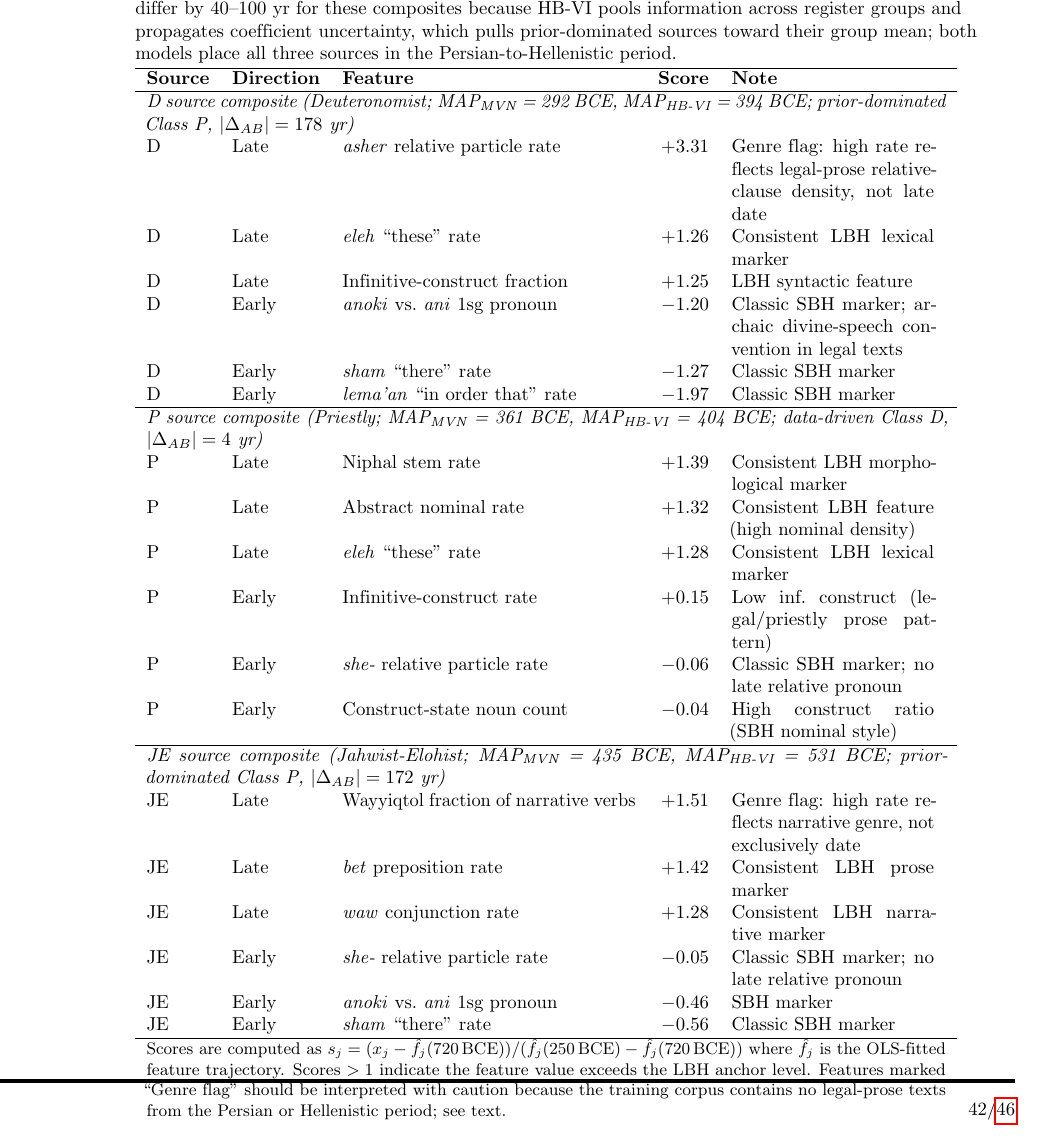
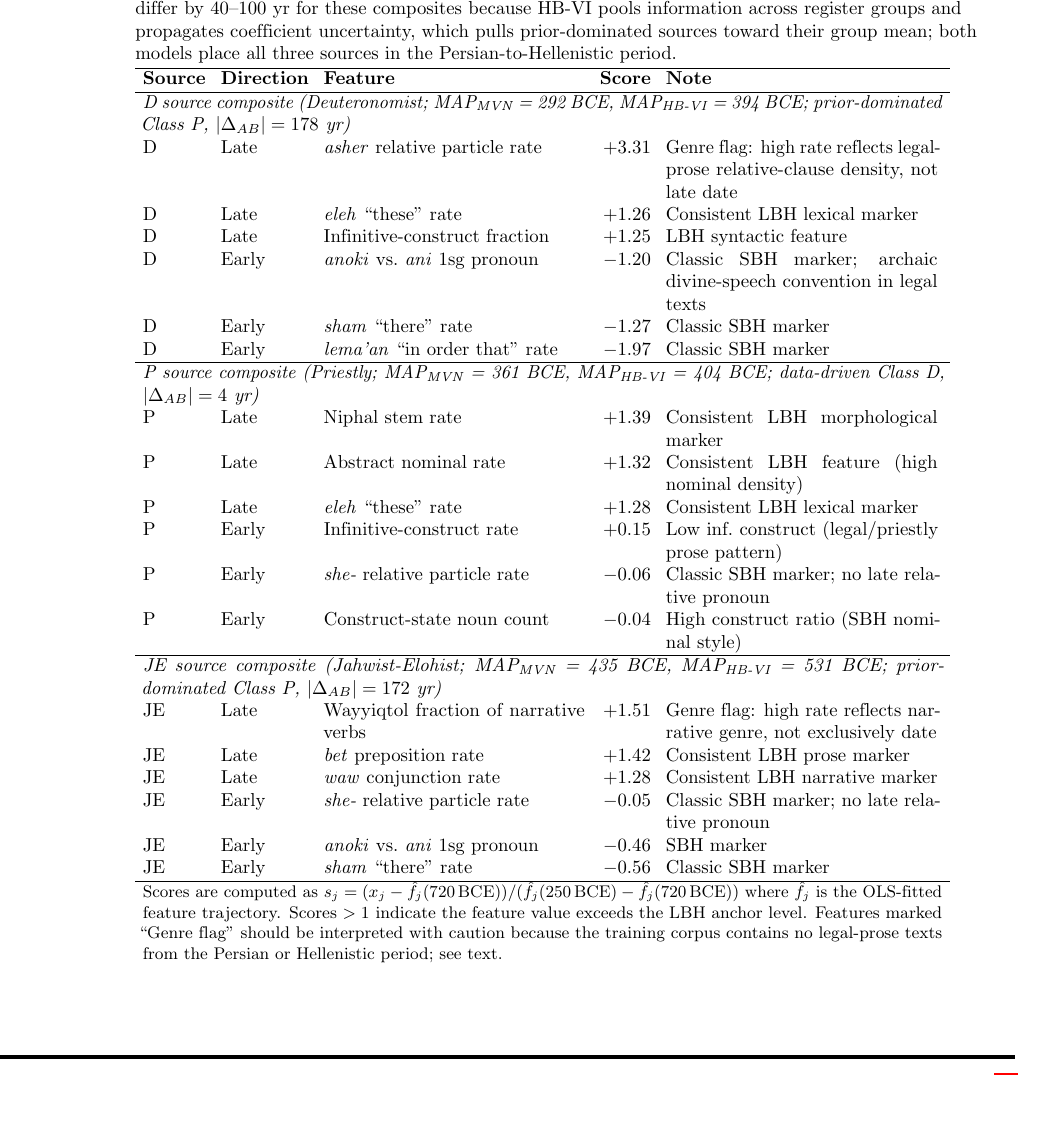
Before and after one commit to adairaar/diachronic-hebrew, a LaTeX document (methods_paper/main.tex): part of page 42 of 46, cut so that both start at the same text, the shorter picture padded with empty space. Compiled offline with pdfLaTeX.

Commit message:
Fix S3 Table vertical overflow; wrap headings; correct README
S3 Table sizing:
  - Source headings changed from \multicolumn{5}{l} to
    \multicolumn{5}{p{15cm}} so the two-model MAP text wraps instead of
    running past the right margin.
  - Note column widened 3.8cm -> 5.1cm, Feature narrowed 5.5cm -> 4.9cm,
    \tabcolsep reduced 6pt -> 4pt. Most notes collapse from two lines to
    one, cutting ~8 lines and pulling the table well inside the bottom
    margin. No overfull hbox or vbox warnings remain.

README Key results had the same mislabeling bug as S3:
  - P source listed '402 | 406' as MLE-MVN | HB-VI Mode A; those are
    HB-VI Mode A and Mode B. Correct: MVN=361, HB-VI=404.
  - D Frame listed MVN=716; 716 is the HB-VI value. Correct MVN=274.
  Oracle Jeremiah, Song of the Sea and Haggai verified correct as-is.

README additions: D and JE source rows, prior-sensitivity class per
source, Greek holdout table (5 holdouts within ~30 yr) with the caveat
that the unconditioned likelihood is 80-345 yr off, methods_paper/ in
the repo structure, 06_feature_mining.py and top-level result CSVs.

```diff
--- a/methods_paper/main.tex
+++ b/methods_paper/main.tex
@@ -2217,7 +2217,8 @@ because \hbvi{} pools information across register groups and propagates coeffici
 uncertainty, which pulls prior-dominated sources toward their group mean; both models place
 all three sources in the Persian-to-Hellenistic period.}
 \label{tab:s3_features}
-\begin{tabular}{llp{5.5cm}rp{3.8cm}}
+\setlength{\tabcolsep}{4pt}
+\begin{tabular}{llp{4.9cm}rp{5.1cm}}
 \hline
 \textbf{Source} & \textbf{Direction} & \textbf{Feature} & \textbf{Score} & \textbf{Note} \\
 \hline
```
